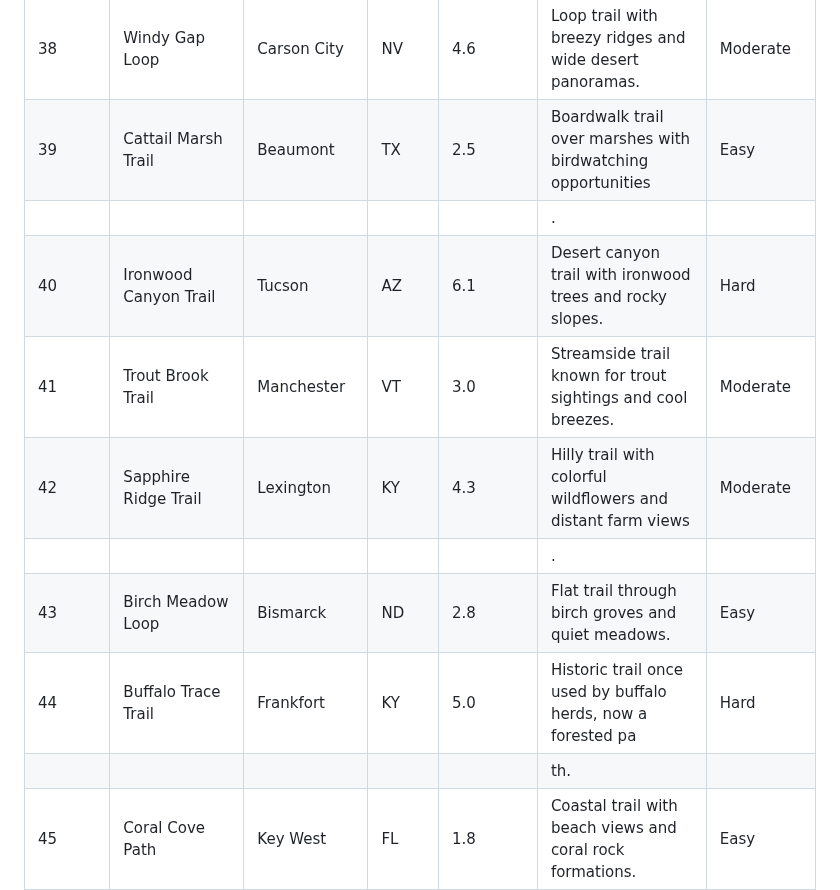
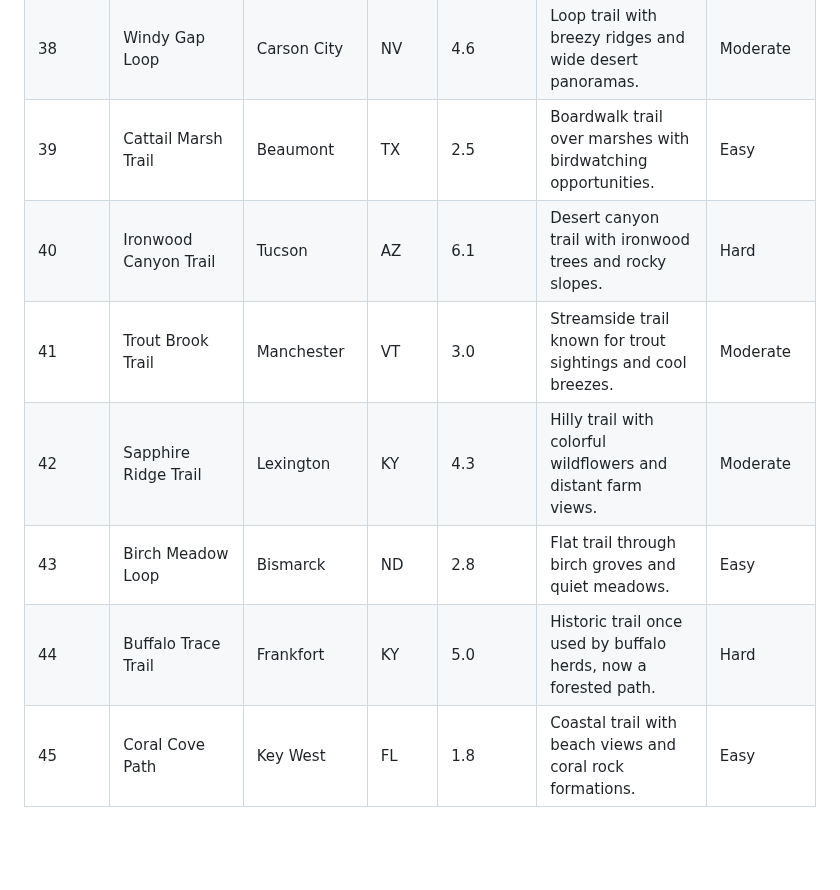
Before and after one commit to nfishel/wdd-demo, a Markdown page: TRAILS.MD, the part around one of its changes. GitHub-like rendering; blank space fills up the shorter version.

```diff
--- a/TRAILS.MD
+++ b/TRAILS.MD
@@ -49,15 +38,12 @@
 | 36       | Cypress Bayou Path    | Shreveport     | LA    | 3.5      | Wetland trail winding through cypress groves and bayous.     | Moderate    |
 | 37       | Glacier Creek Trail   | Kalispell      | MT    | 5.1      | Cool, crisp trail along a glacial stream with icy views.     | Hard        |
 | 38       | Windy Gap Loop        | Carson City    | NV    | 4.6      | Loop trail with breezy ridges and wide desert panoramas.     | Moderate    |
-| 39       | Cattail Marsh Trail   | Beaumont       | TX    | 2.5      | Boardwalk trail over marshes with birdwatching opportunities | Easy        |
-|          |                       |                |       |          | .                                                            |             |
+| 39       | Cattail Marsh Trail   | Beaumont       | TX    | 2.5      | Boardwalk trail over marshes with birdwatching opportunities. | Easy        |
 | 40       | Ironwood Canyon Trail | Tucson         | AZ    | 6.1      | Desert canyon trail with ironwood trees and rocky slopes.    | Hard        |
 | 41       | Trout Brook Trail     | Manchester     | VT    | 3.0      | Streamside trail known for trout sightings and cool breezes. | Moderate    |
-| 42       | Sapphire Ridge Trail  | Lexington      | KY    | 4.3      | Hilly trail with colorful wildflowers and distant farm views | Moderate    |
-|          |                       |                |       |          | .                                                            |             |
+| 42       | Sapphire Ridge Trail  | Lexington      | KY    | 4.3      | Hilly trail with colorful wildflowers and distant farm views. | Moderate    |
 | 43       | Birch Meadow Loop     | Bismarck       | ND    | 2.8      | Flat trail through birch groves and quiet meadows.           | Easy        |
-| 44       | Buffalo Trace Trail   | Frankfort      | KY    | 5.0      | Historic trail once used by buffalo herds, now a forested pa | Hard        |
-|          |                       |                |       |          | th.                                                          |             |
+| 44       | Buffalo Trace Trail   | Frankfort      | KY    | 5.0      | Historic trail once used by buffalo herds, now a forested path. | Hard        |
 | 45       | Coral Cove Path       | Key West       | FL    | 1.8      | Coastal trail with beach views and coral rock formations.    | Easy        |
 | 46       | Juniper Falls Trail   | Santa Rosa     | CA    | 3.9      | Scenic path to a small waterfall shaded by juniper trees.    | Moderate    |
 | 47       | Peach Orchard Trail   | Macon          | GA    | 2.6      | Bloom-filled path through old peach orchards.                | Easy        |
```
Also changed, not shown: other parts of TRAILS.MD (+11 -22 lines).
